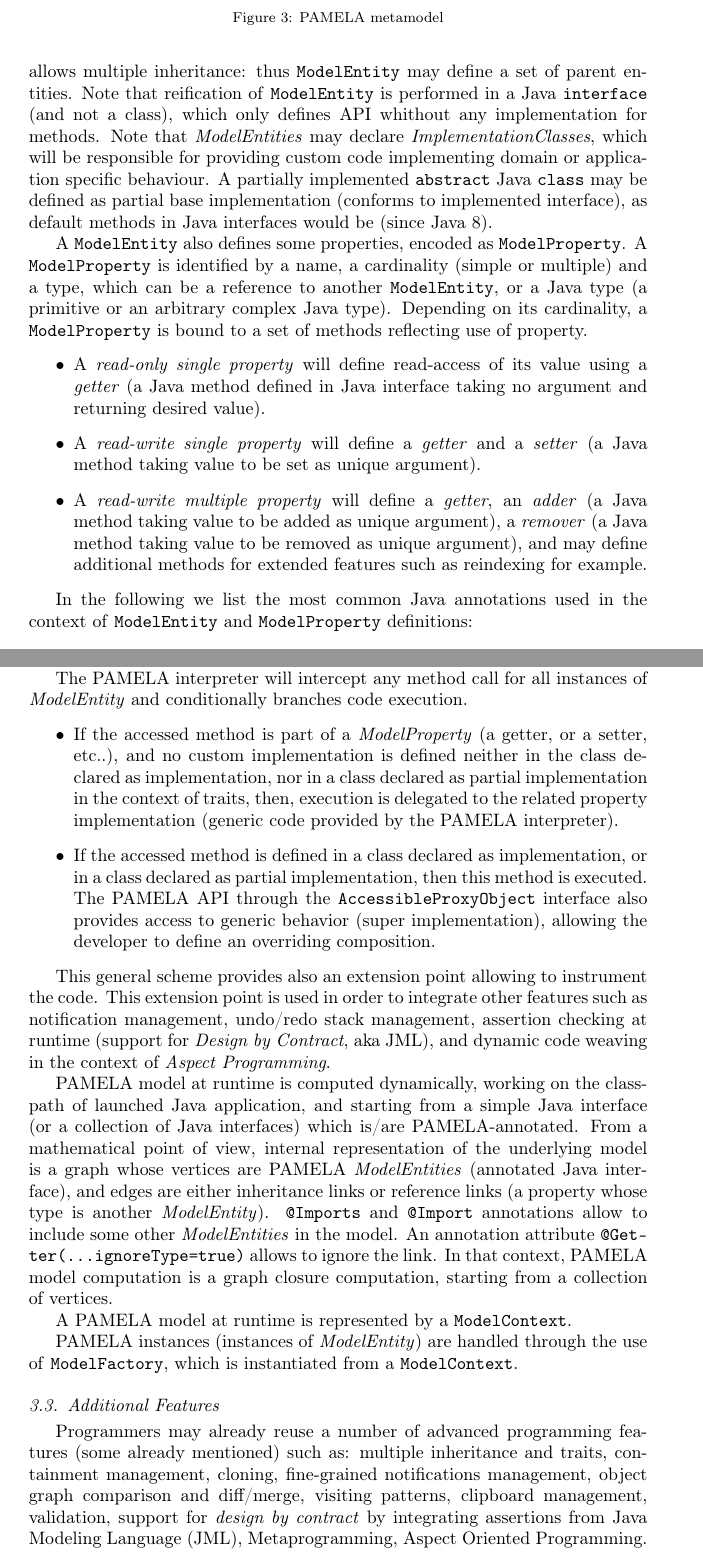
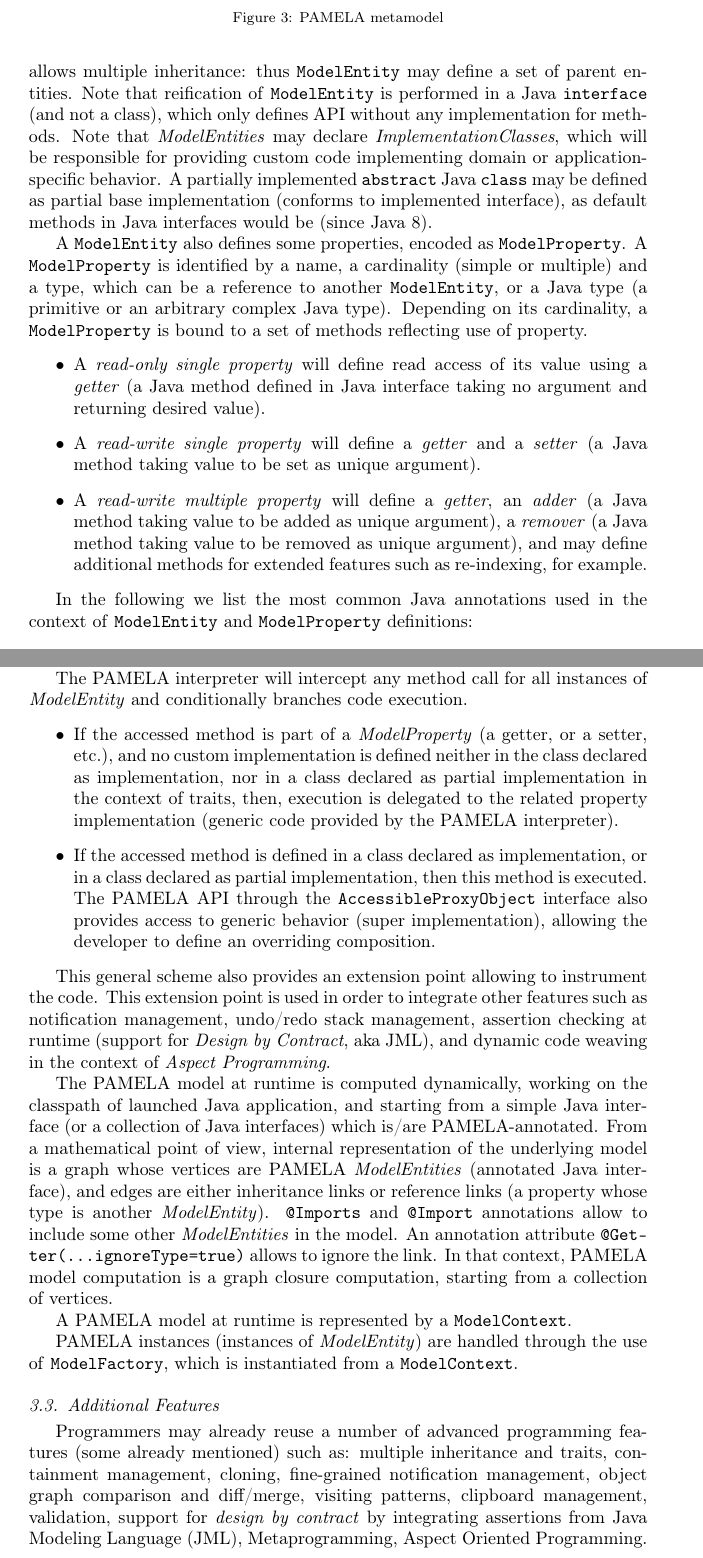
Before and after one commit to labsticc-p4s/PAMELA-SoftwarePublication, a LaTeX paper (1-Main.tex, which reads architecture.tex): two parts of pages 5 and 7 of 17, joined at a grey line, cut so that both start at the same text. Compiled offline with pdfLaTeX.

Commit message:
architecture after Antidote

```diff
--- a/architecture.tex
+++ b/architecture.tex
@@ -34,17 +34,17 @@ The PAMELA metamodel is depicted in Figure  \ref{fig:PamelaMetaModel}, and allow
 
-A \texttt{PAMELAModel} is defined as a set of references to \texttt{ModelEntity}. A \texttt{ModelEntity} reflects a concept and is encoded in a Java \texttt{interface}. PAMELA metamodel allows multiple inheritance: thus \texttt{ModelEntity} may define a set of parent entities. Note that reification of \texttt{ModelEntity} is performed in a Java \texttt{interface} (and not a class), which only defines API whithout any implementation for methods.
+A \texttt{PAMELAModel} is defined as a set of references to \texttt{ModelEntity}. A \texttt{ModelEntity} reflects a concept and is encoded in a Java \texttt{interface}. PAMELA metamodel allows multiple inheritance: thus \texttt{ModelEntity} may define a set of parent entities. Note that reification of \texttt{ModelEntity} is performed in a Java \texttt{interface} (and not a class), which only defines API without any implementation for methods.
 Note that \emph{ModelEntities} may declare \emph{ImplementationClasses}, which
 will be responsible for providing custom code implementing domain or
-application specific behaviour. A partially implemented \texttt{abstract} Java
+application-specific behavior. A partially implemented \texttt{abstract} Java
 \texttt{class} may be defined as partial base implementation (conforms to
 implemented interface), as default methods in Java interfaces would be
 (since Java 8).
 
 A \texttt{ModelEntity} also defines some properties, encoded as \texttt{ModelProperty}. A \texttt{ModelProperty} is identified by a name, a cardinality (simple or multiple) and a type, which can be a reference to another \texttt{ModelEntity}, or a Java type (a primitive or an arbitrary complex Java type). Depending on its cardinality, a \texttt{ModelProperty} is bound to a set of methods reflecting use of property.
 \begin{itemize}
-    \item A \emph{read-only single property} will define read-access of its value using a \emph{getter} (a Java method defined in Java interface taking no argument and returning desired value).
+    \item A \emph{read-only single property} will define read access of its value using a \emph{getter} (a Java method defined in Java interface taking no argument and returning desired value).
     \item A \emph{read-write single property} will define a \emph{getter} and a \emph{setter} (a Java method taking value to be set as unique argument).
-    \item A \emph{read-write multiple property} will define a \emph{getter}, an \emph{adder} (a Java method taking value to be added as unique argument), a \emph{remover} (a Java method taking value to be removed as unique argument), and may define additional methods for extended features such as reindexing for example.
+    \item A \emph{read-write multiple property} will define a \emph{getter}, an \emph{adder} (a Java method taking value to be added as unique argument), a \emph{remover} (a Java method taking value to be removed as unique argument), and may define additional methods for extended features such as re-indexing, for example.
 \end{itemize}
 
 
@@ -79,13 +79,13 @@ The main idea for the approach is to override Java dynamic binding. Invoking a m
 
 The PAMELA interpreter will intercept any method call for all instances of \emph{ModelEntity} and conditionally branches code execution.
  \begin{itemize}
-     \item If the accessed method is part of a \emph{ModelProperty} (a getter, or a setter, etc..), and no custom implementation is defined neither in the class declared as implementation, nor in a class declared as partial implementation in the context of traits, then, execution is delegated to the related property implementation (generic code provided by the PAMELA interpreter).
+     \item If the accessed method is part of a \emph{ModelProperty} (a getter, or a setter, etc.), and no custom implementation is defined neither in the class declared as implementation, nor in a class declared as partial implementation in the context of traits, then, execution is delegated to the related property implementation (generic code provided by the PAMELA interpreter).
      \item If the accessed method is defined in a class declared as implementation, or in a class declared as partial implementation, then this method is executed. The PAMELA API through the \mytexttt{AccessibleProxyObject} interface also provides access to generic behavior (super implementation), allowing the developer to define an overriding composition.
  \end{itemize}
 
-This general scheme provides also an extension point allowing to instrument the code. This extension point is used in order to integrate other features such as notification management, undo/redo stack management, assertion checking at runtime (support for \emph{Design by Contract}, aka JML), and dynamic code weaving in the context of \emph{Aspect Programming}.
+This general scheme also provides an extension point allowing to instrument the code. This extension point is used in order to integrate other features such as notification management, undo/redo stack management, assertion checking at runtime (support for \emph{Design by Contract}, aka JML), and dynamic code weaving in the context of \emph{Aspect Programming}.
 
-PAMELA model at runtime is computed dynamically, working on the classpath of
+The PAMELA model at runtime is computed dynamically, working on the classpath of
 launched Java application, and starting from a simple Java interface (or a
 collection of Java interfaces) which is/are PAMELA-annotated. From a
 mathematical point of view, internal representation of the underlying model is
@@ -121,7 +121,7 @@ PAMELA instances (instances of \emph{ModelEntity}) are handled through the use o
 
 Programmers may already reuse a number of advanced programming features
 (some already mentioned) such as: multiple inheritance and traits, containment
-management, cloning, fine-grained notifications management, object graph
+management, cloning, fine-grained notification management, object graph
 comparison and diff/merge, visiting patterns, clipboard management, validation,
 support for \emph{design by contract} by integrating assertions from Java
 Modeling Language (JML), Metaprogramming, Aspect Oriented Programming. Each of
```
Also changed, not shown: architecture.tex (10 more changed lines).
